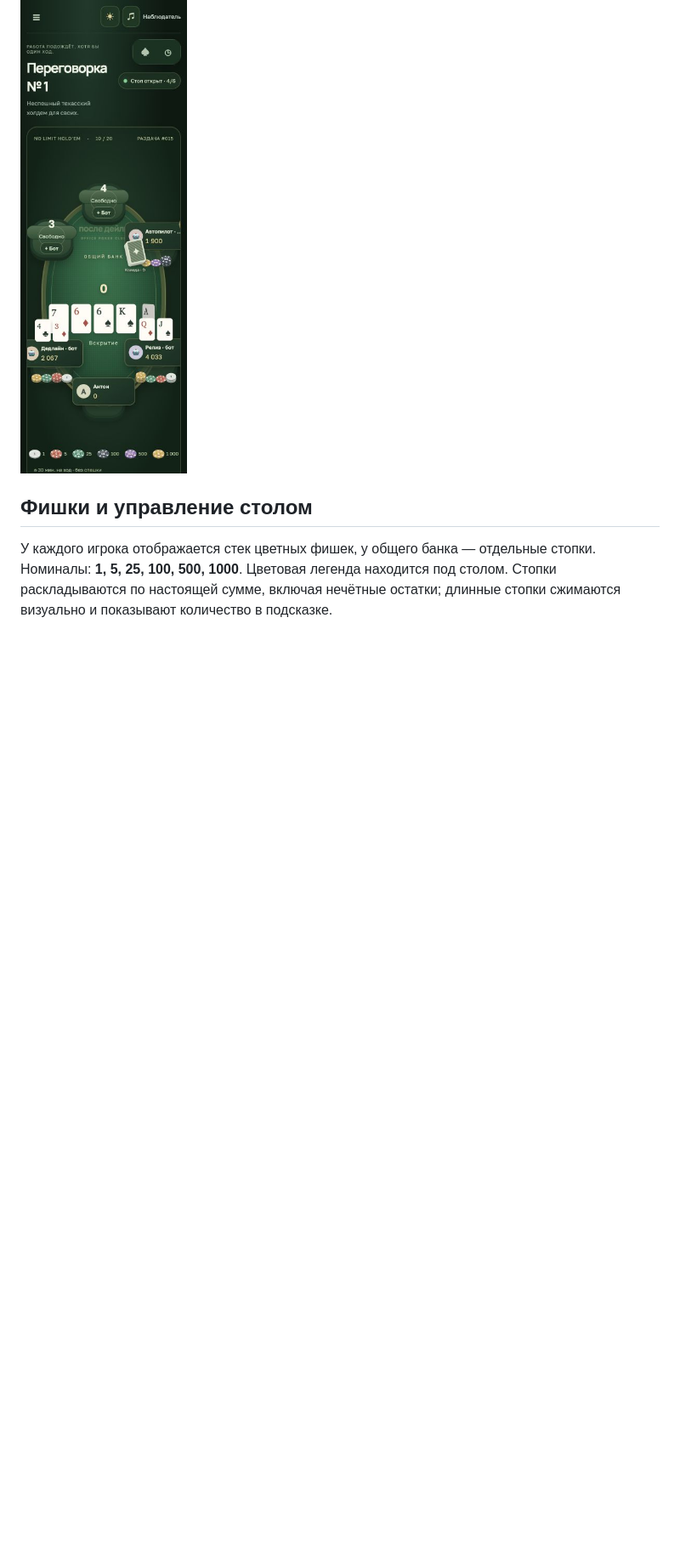
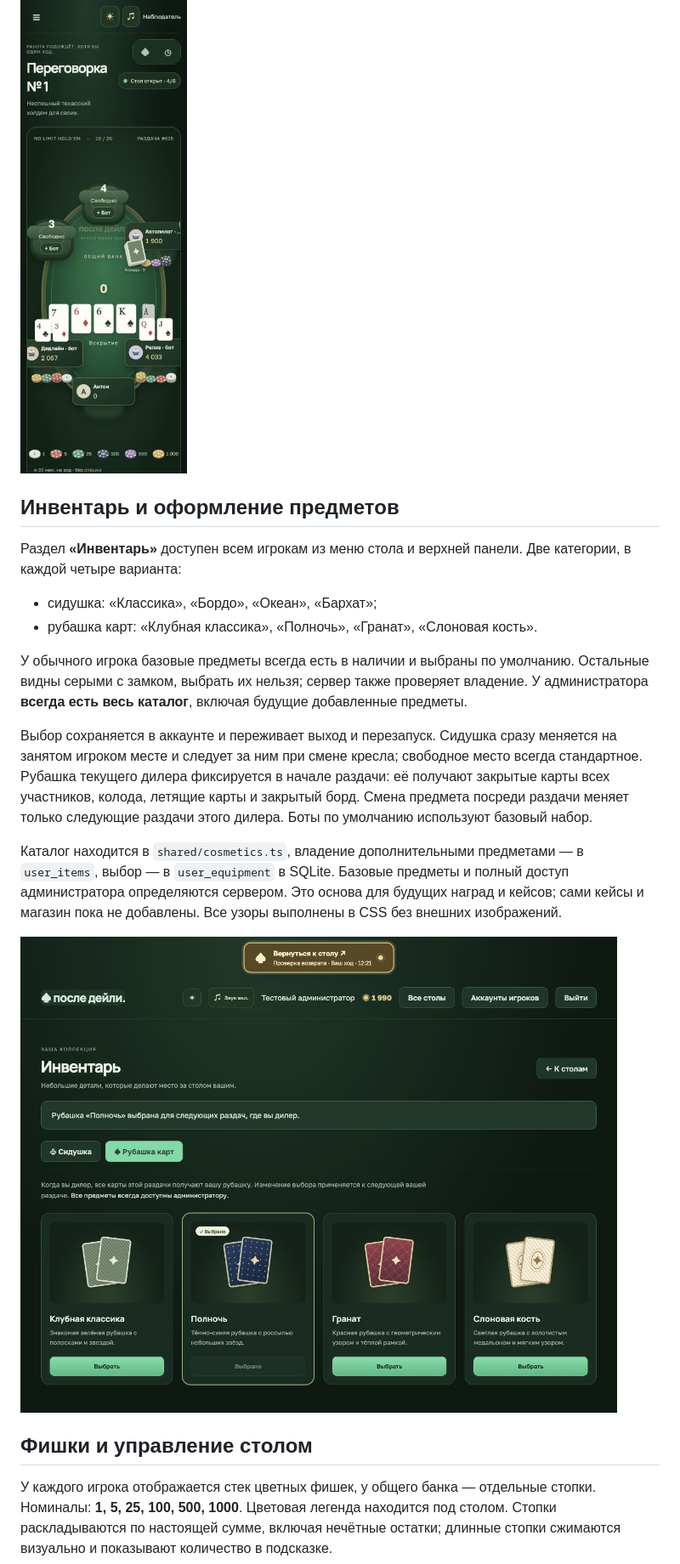
Before and after one commit to anton418788/office-poker, a Markdown page: README.md, the part around one of its changes. Shown at 85% size. Drawn GitHub-style; pictures changed too: docs/inventory-decks-preview.png (added); blank space fills up the shorter version.

Commit message:
Add persistent chair and dealer card-back cosmetics with player inventory

```diff
--- a/README.md
+++ b/README.md
@@ -93,6 +93,21 @@ HOST=0.0.0.0 npm start
 
 ![Клубная тема](docs/club-theme-preview.png)
 
+## Инвентарь и оформление предметов
+
+Раздел **«Инвентарь»** доступен всем игрокам из меню стола и верхней панели. Две категории, в каждой четыре варианта:
+
+- сидушка: «Классика», «Бордо», «Океан», «Бархат»;
+- рубашка карт: «Клубная классика», «Полночь», «Гранат», «Слоновая кость».
+
+У обычного игрока базовые предметы всегда есть в наличии и выбраны по умолчанию. Остальные видны серыми с замком, выбрать их нельзя; сервер также проверяет владение. У администратора **всегда есть весь каталог**, включая будущие добавленные предметы.
+
+Выбор сохраняется в аккаунте и переживает выход и перезапуск. Сидушка сразу меняется на занятом игроком месте и следует за ним при смене кресла; свободное место всегда стандартное. Рубашка текущего дилера фиксируется в начале раздачи: её получают закрытые карты всех участников, колода, летящие карты и закрытый борд. Смена предмета посреди раздачи меняет только следующие раздачи этого дилера. Боты по умолчанию используют базовый набор.
+
+Каталог находится в `shared/cosmetics.ts`, владение дополнительными предметами — в `user_items`, выбор — в `user_equipment` в SQLite. Базовые предметы и полный доступ администратора определяются сервером. Это основа для будущих наград и кейсов; сами кейсы и магазин пока не добавлены. Все узоры выполнены в CSS без внешних изображений.
+
+![Варианты рубашек в инвентаре](docs/inventory-decks-preview.png)
+
 ## Фишки и управление столом
 
 У каждого игрока отображается стек цветных фишек, у общего банка — отдельные стопки. Номиналы: **1, 5, 25, 100, 500, 1000**. Цветовая легенда находится под столом. Стопки раскладываются по настоящей сумме, включая нечётные остатки; длинные стопки сжимаются визуально и показывают количество в подсказке.
```
Also changed, not shown: other parts of README.md (+1 -1 lines), docs/ROADMAP.md (+6 -2 lines), docs/inventory-chairs-preview.png (added), docs/inventory-locked-preview.png (added), 12 other files.
